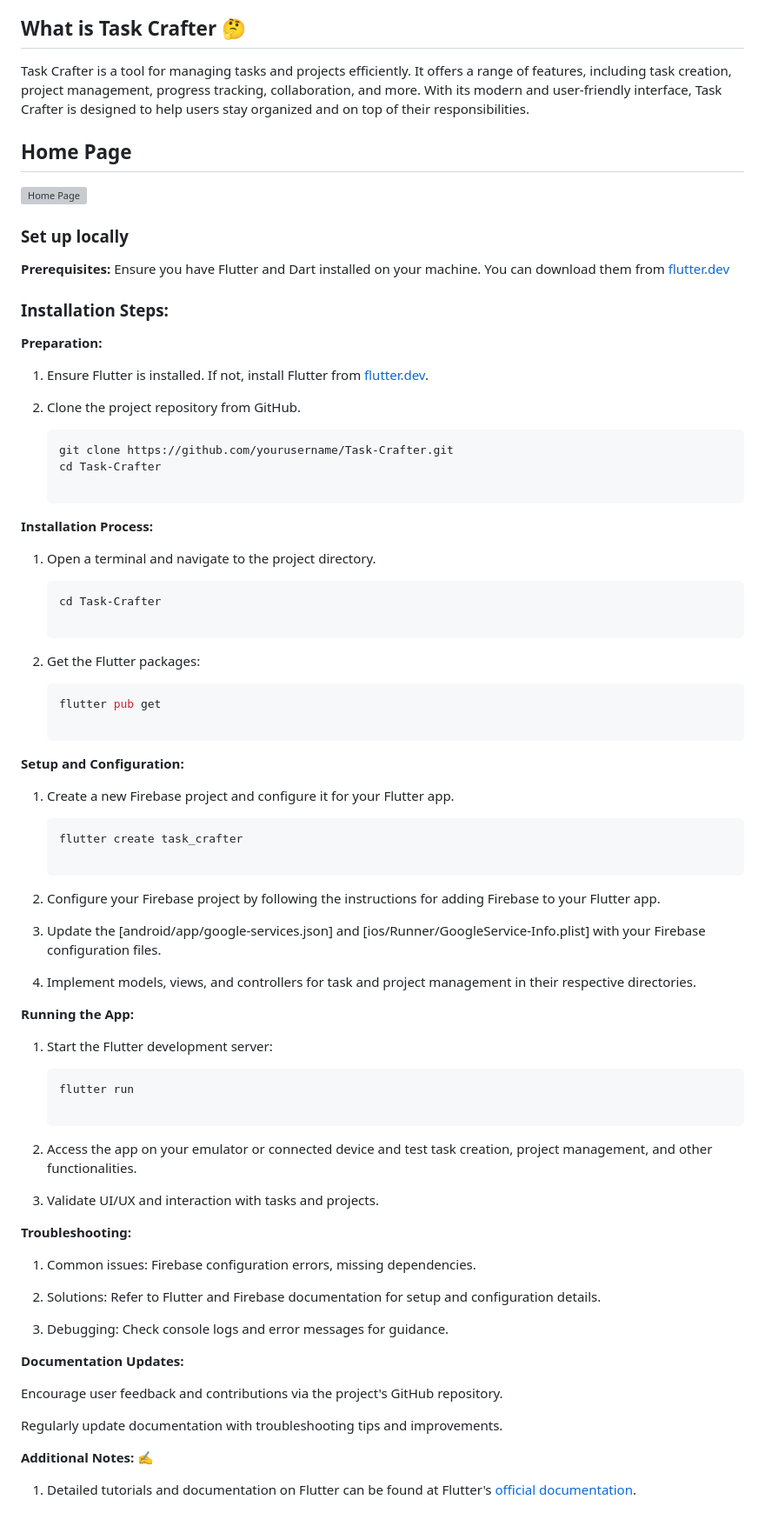
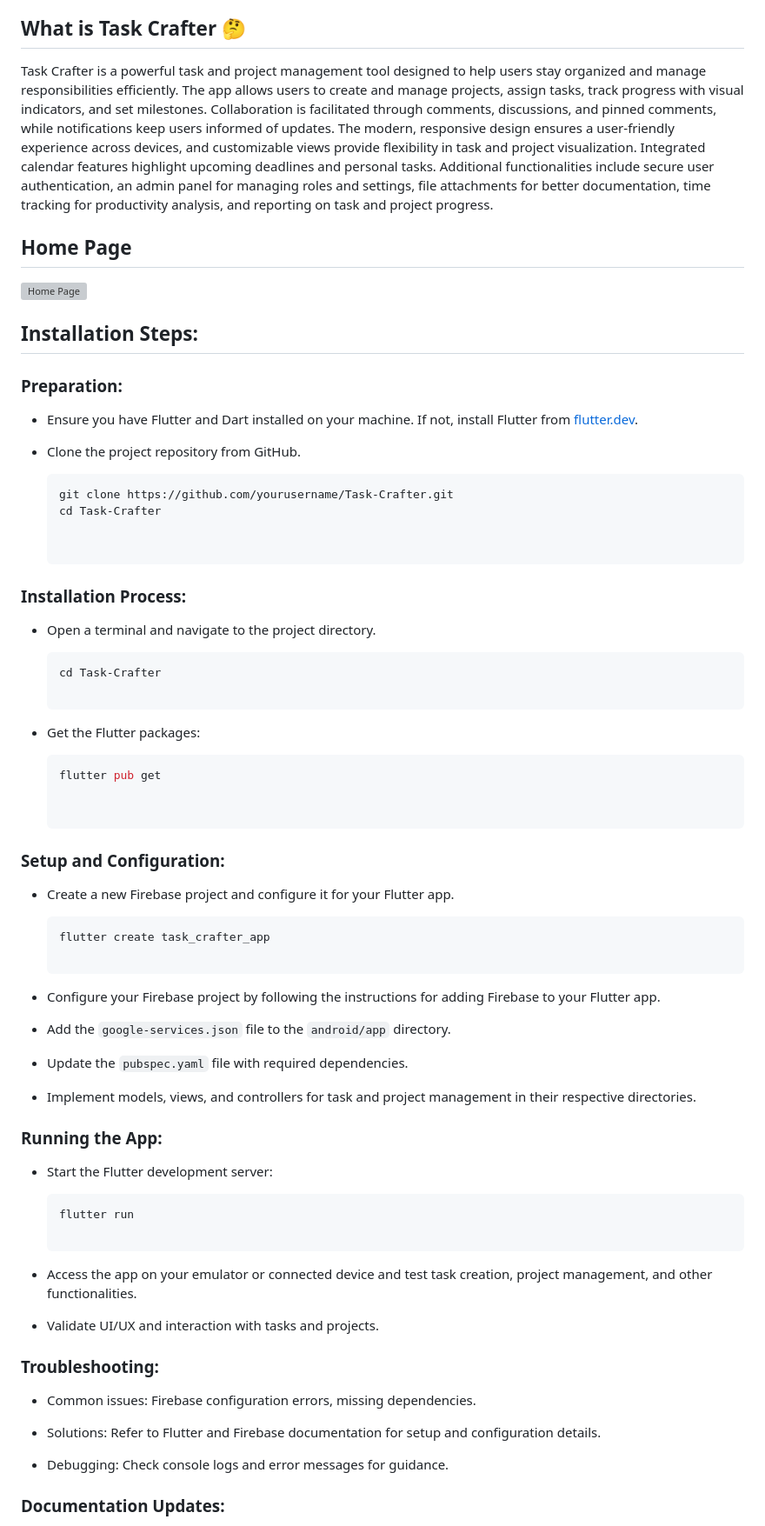
Before and after one commit to milestone-club/task_crafter_app, a Markdown page: README.md, the part around the change printed below. Shown: that part at 87% size. Rendered like a GitHub page; grey boxes are pictures that could not be loaded.

`````diff
--- a/README.md
+++ b/README.md
@@ -5,81 +5,75 @@ Task Crafter is a project management application designed to enhance productivit
 
 ## What is Task Crafter 🤔
 
-Task Crafter is a tool for managing tasks and projects efficiently. It offers a range of features, including task creation, project management, progress tracking, collaboration, and more. With its modern and user-friendly interface, Task Crafter is designed to help users stay organized and on top of their responsibilities.
+Task Crafter is a powerful task and project management tool designed to help users stay organized and manage responsibilities efficiently. The app allows users to create and manage projects, assign tasks, track progress with visual indicators, and set milestones. Collaboration is facilitated through comments, discussions, and pinned comments, while notifications keep users informed of updates. The modern, responsive design ensures a user-friendly experience across devices, and customizable views provide flexibility in task and project visualization. Integrated calendar features highlight upcoming deadlines and personal tasks. Additional functionalities include secure user authentication, an admin panel for managing roles and settings, file attachments for better documentation, time tracking for productivity analysis, and reporting on task and project progress.
 
 ## Home Page
 
 ![Home Page](assets/images/homepage_screenshot.png)
 
+## Installation Steps:
 
-### Set up locally
 
-**Prerequisites:** Ensure you have Flutter and Dart installed on your machine. You can download them from [flutter.dev](https://flutter.dev/docs/get-started/install)
+### **Preparation:**
 
-### Installation Steps:
-
-**Preparation:**
-
-1. Ensure Flutter is installed. If not, install Flutter from [flutter.dev](https://flutter.dev/docs/get-started/install).
-2. Clone the project repository from GitHub.
+- Ensure you have Flutter and Dart installed on your machine. If not, install Flutter from [flutter.dev](https://flutter.dev/docs/get-started/install).
+- Clone the project repository from GitHub.
 
    ```bash
    git clone https://github.com/yourusername/Task-Crafter.git
    cd Task-Crafter
 
-**Installation Process:**
 
-1. Open a terminal and navigate to the project directory.
+### **Installation Process:**
+
+- Open a terminal and navigate to the project directory.
 
     ```bash
     cd Task-Crafter
 
-2. Get the Flutter packages:
+- Get the Flutter packages:
 
     ```bash
     flutter pub get
 
-**Setup and Configuration:**
 
-1. Create a new Firebase project and configure it for your Flutter app.
+### **Setup and Configuration:**
+
+- Create a new Firebase project and configure it for your Flutter app.
 
     ```bash
-    flutter create task_crafter
+    flutter create task_crafter_app
 
-2. Configure your Firebase project by following the instructions for adding Firebase to your Flutter app.
+- Configure your Firebase project by following the instructions for adding Firebase to your Flutter app.
 
-3. Update the [android/app/google-services.json] and [ios/Runner/GoogleService-Info.plist] with your Firebase configuration files.
+- Add the `google-services.json` file to the `android/app` directory.
 
-4. Implement models, views, and controllers for task and project management in their respective directories.
+- Update the `pubspec.yaml` file with required dependencies.
 
-**Running the App:**
+- Implement models, views, and controllers for task and project management in their respective directories.
 
-1. Start the Flutter development server:
+
+### **Running the App:**
+
+- Start the Flutter development server:
 
     ````bash
     flutter run
 
-2. Access the app on your emulator or connected device and test task creation, project management, and other functionalities.
+- Access the app on your emulator or connected device and test task creation, project management, and other functionalities.
 
-3. Validate UI/UX and interaction with tasks and projects.
-
-**Troubleshooting:**
-
-1. Common issues: Firebase configuration errors, missing dependencies.
-
-2. Solutions: Refer to Flutter and Firebase documentation for setup and configuration details.
-
-3. Debugging: Check console logs and error messages for guidance.
+- Validate UI/UX and interaction with tasks and projects.
 
 
-**Documentation Updates:**
+### **Troubleshooting:**
 
-Encourage user feedback and contributions via the project's GitHub repository.
+- Common issues: Firebase configuration errors, missing dependencies.
 
-Regularly update documentation with troubleshooting tips and improvements.
+- Solutions: Refer to Flutter and Firebase documentation for setup and configuration details.
+
+- Debugging: Check console logs and error messages for guidance.
 
 
-**Additional Notes:** ✍️
 
-1. Detailed tutorials and documentation on Flutter can be found at Flutter's [official documentation](https://docs.flutter.dev/).
+### **Documentation Updates:**
 
`````
Also changed, not shown: other parts of README.md (+10 -3 lines).
